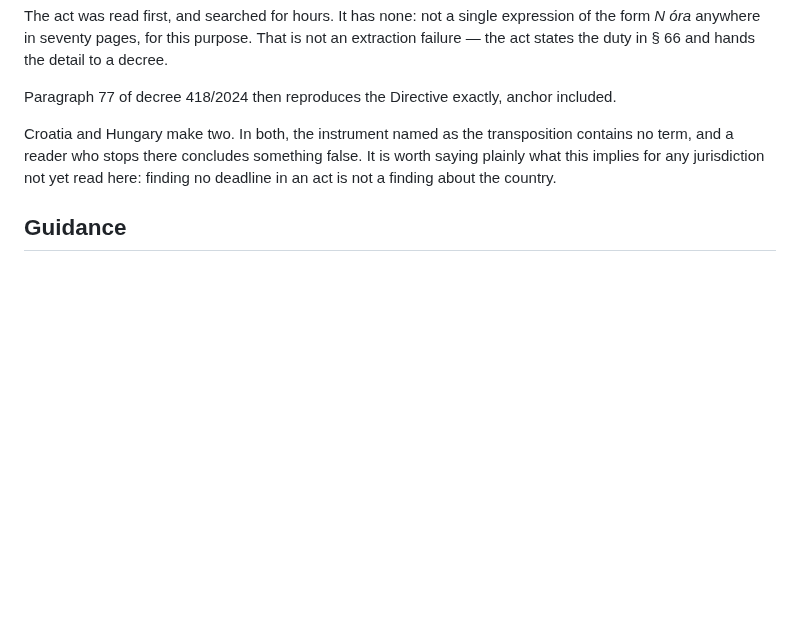
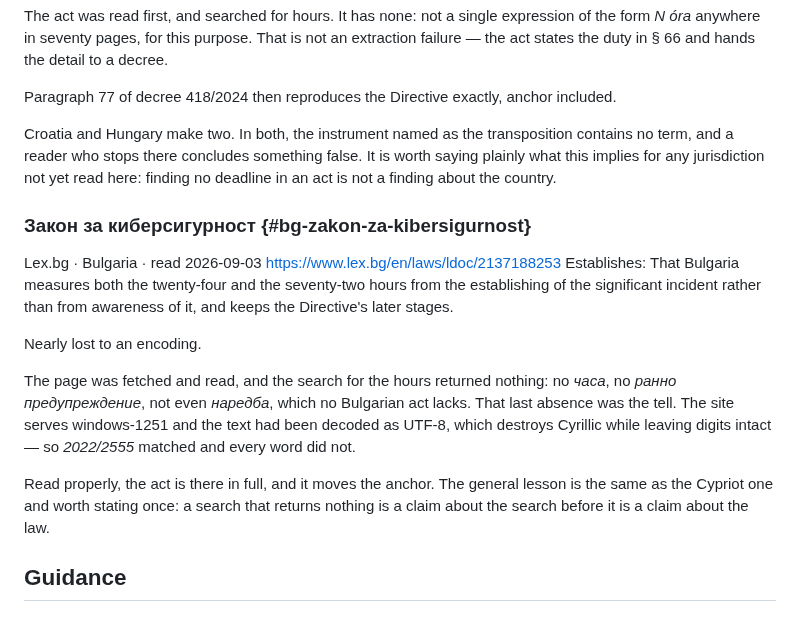
Before and after one commit to alessandroaledda/insider-threat-event-requirements, a Markdown page: library.md, the part around the change. GitHub-like rendering; blank space fills up the shorter version.

```diff
--- a/library.md
+++ b/library.md
@@ -652,6 +652,24 @@ something false. It is worth saying plainly what this implies for any
 jurisdiction not yet read here: finding no deadline in an act is not a
 finding about the country.
 
+### Закон за киберсигурност {#bg-zakon-za-kibersigurnost}
+Lex.bg · Bulgaria · read 2026-09-03
+https://www.lex.bg/en/laws/ldoc/2137188253
+Establishes: That Bulgaria measures both the twenty-four and the seventy-two hours from the establishing of the significant incident rather than from awareness of it, and keeps the Directive's later stages.
+
+Nearly lost to an encoding.
+
+The page was fetched and read, and the search for the hours returned nothing:
+no *часа*, no *ранно предупреждение*, not even *наредба*, which no Bulgarian
+act lacks. That last absence was the tell. The site serves windows-1251 and
+the text had been decoded as UTF-8, which destroys Cyrillic while leaving
+digits intact — so *2022/2555* matched and every word did not.
+
+Read properly, the act is there in full, and it moves the anchor. The general
+lesson is the same as the Cypriot one and worth stating once: a search that
+returns nothing is a claim about the search before it is a claim about the
+law.
+
 ## Guidance
 
 ### Guidelines 9/2022 on personal data breach notification under GDPR {#edpb-9-2022}
```
Also changed, not shown: iter.md (+20 -0 lines).
